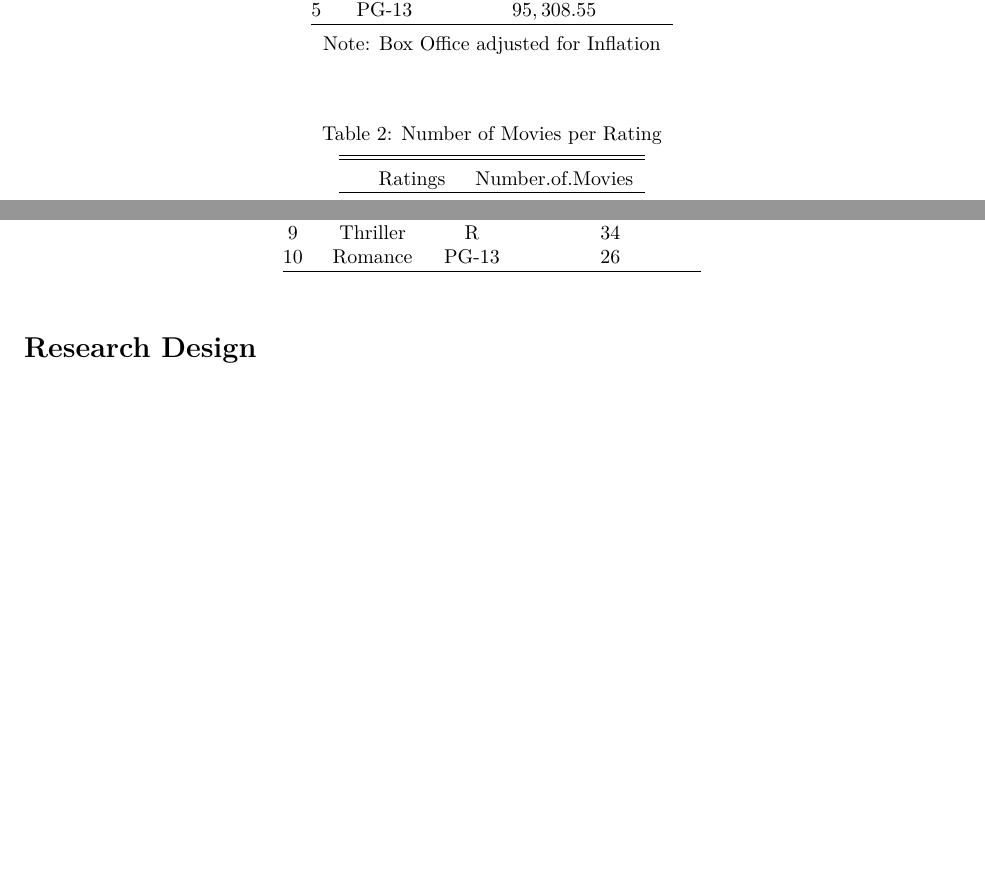
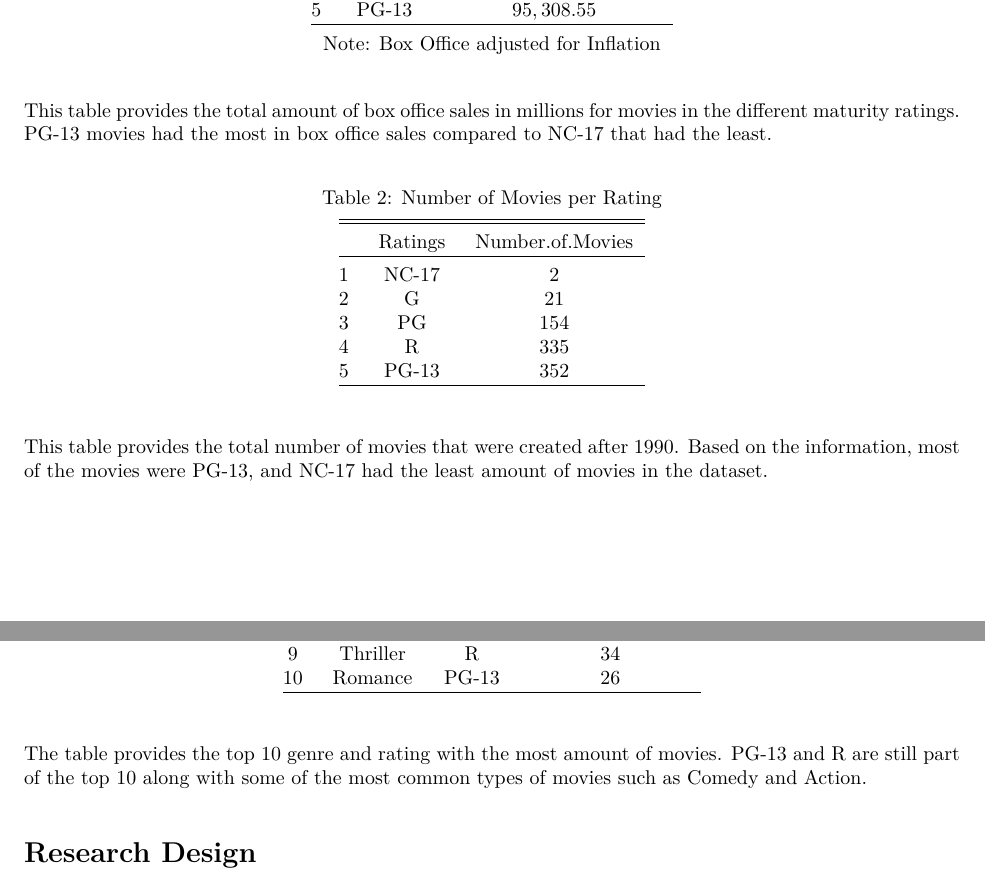
Before and after one commit to nankli/Statistics_R_group_project, an R Markdown document (notebooks/Final_report.Rmd): two parts of pages 4 and 5 of 16, joined at a grey line, cut so that both start at the same text, the shorter picture padded with empty space. The pictures show the output file notebooks/Final_report.pdf that the author committed with the source.

Commit message:
add description for tables.

````diff
--- a/notebooks/Final_report.Rmd
+++ b/notebooks/Final_report.Rmd
@@ -360,6 +360,9 @@ stargazer(mrating_df, title= "Box Office Sales per Rating (USD Millions)",
           )
 ```
 
+This table provides the total amount of box office sales in millions for movies in the different maturity ratings. PG-13 movies had the most in box office sales compared to NC-17 that had the least.
+
+
 ```{r,results='asis', echo=FALSE, message=FALSE, warning=FALSE}
 attach(post_1990_merge %>%
 filter(box_office != "" & budget != ""),warn.conflicts = FALSE)
@@ -375,6 +378,8 @@ stargazer(mrating_df, title= "Number of Movies per Rating",
           header = FALSE
           )
 ```
+
+This table provides the total number of movies that were created after 1990. Based on the information, most of the movies were PG-13, and NC-17 had the least amount of movies in the dataset.
 
 ```{r,results='asis', echo=FALSE, message=FALSE, warning=FALSE}
 attach(post_1990_merge %>%
@@ -395,6 +400,7 @@ stargazer(genre_rating_top_5, title= "Number of Movies per Genre and Rating (Top
           header = FALSE
           )
 ```
+The table provides the top 10 genre and rating with the most amount of movies. PG-13 and R are still part of the top 10 along with some of the most common types of movies such as Comedy and Action.
 
 # Research Design
 
````
Also changed, not shown: notebooks/Final_report.pdf.
